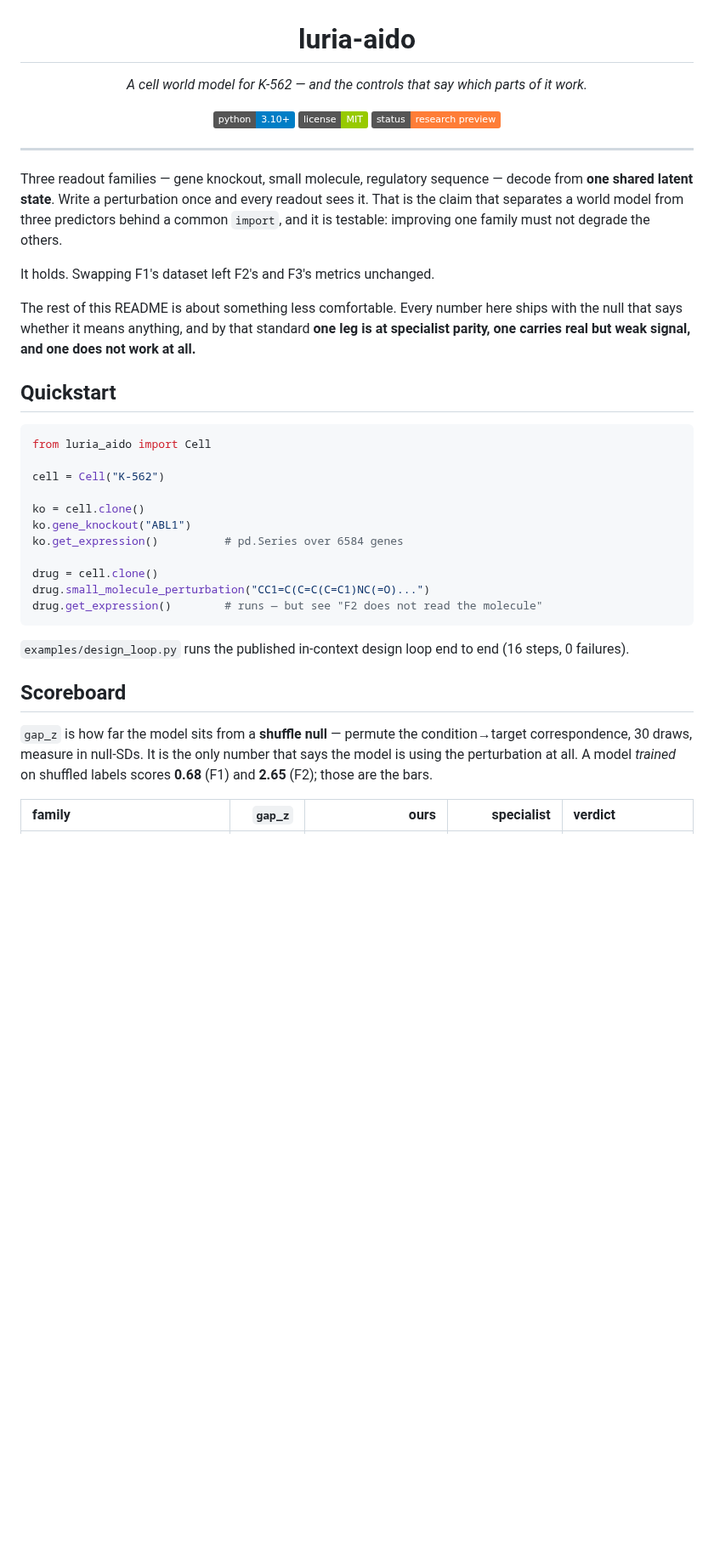
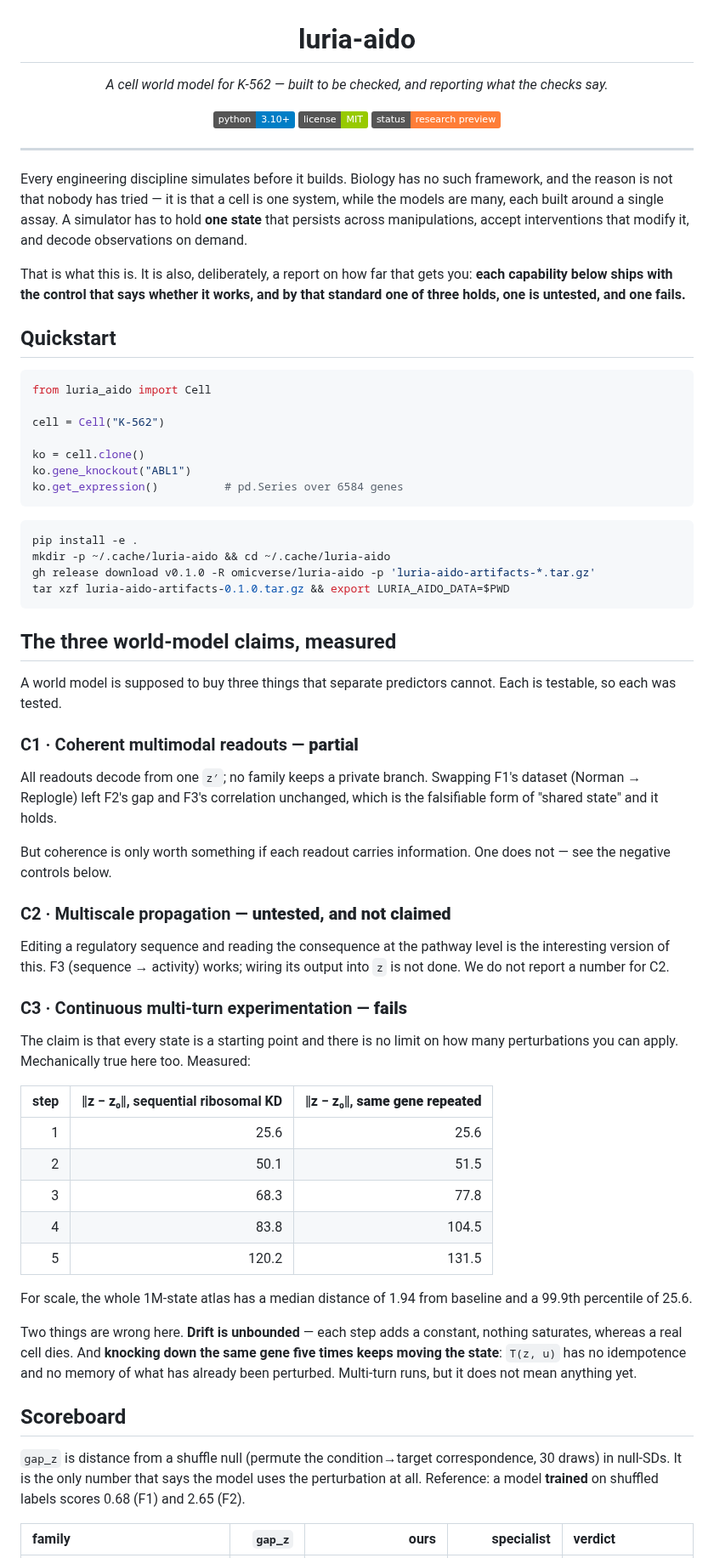
Before and after one commit to omicverse/luria-aido, a Markdown page: README.md, the part around one of its changes. Shown at 85% size. Drawn GitHub-style; badges without logos; blank space fills up the shorter version.

````diff
--- a/README.md
+++ b/README.md
@@ -1,8 +1,6 @@
 <h1 align="center">luria-aido</h1>
 
-<p align="center">
-  <em>A cell world model for K-562 — and the controls that say which parts of it work.</em>
-</p>
+<p align="center"><em>A cell world model for K-562 — built to be checked, and reporting what the checks say.</em></p>
 
 <p align="center">
   <img alt="python" src="https://img.shields.io/badge/python-3.10%2B-blue">
@@ -12,18 +10,15 @@
 
 ---
 
-Three readout families — gene knockout, small molecule, regulatory sequence —
-decode from **one shared latent state**. Write a perturbation once and every
-readout sees it. That is the claim that separates a world model from three
-predictors behind a common `import`, and it is testable: improving one family
-must not degrade the others.
+Every engineering discipline simulates before it builds. Biology has no such
+framework, and the reason is not that nobody has tried — it is that a cell is
+one system, while the models are many, each built around a single assay. A
+simulator has to hold **one state** that persists across manipulations, accept
+interventions that modify it, and decode observations on demand.
 
-It holds. Swapping F1's dataset left F2's and F3's metrics unchanged.
-
-The rest of this README is about something less comfortable. Every number here
-ships with the null that says whether it means anything, and by that standard
-**one leg is at specialist parity, one carries real but weak signal, and one
-does not work at all.**
+That is what this is. It is also, deliberately, a report on how far that gets
+you: **each capability below ships with the control that says whether it works,
+and by that standard one of three holds, one is untested, and one fails.**
 
 ## Quickstart
 
@@ -35,21 +30,63 @@ cell = Cell("K-562")
 ko = cell.clone()
 ko.gene_knockout("ABL1")
 ko.get_expression()          # pd.Series over 6584 genes
-
-drug = cell.clone()
-drug.small_molecule_perturbation("CC1=C(C=C(C=C1)NC(=O)...")
-drug.get_expression()        # runs — but see "F2 does not read the molecule"
 ```
 
-`examples/design_loop.py` runs the published in-context design loop end to end
-(16 steps, 0 failures).
+```bash
+pip install -e .
+mkdir -p ~/.cache/luria-aido && cd ~/.cache/luria-aido
+gh release download v0.1.0 -R omicverse/luria-aido -p 'luria-aido-artifacts-*.tar.gz'
+tar xzf luria-aido-artifacts-0.1.0.tar.gz && export LURIA_AIDO_DATA=$PWD
+```
+
+## The three world-model claims, measured
+
+A world model is supposed to buy three things that separate predictors cannot.
+Each is testable, so each was tested.
+
+### C1 · Coherent multimodal readouts — **partial**
+
+All readouts decode from one `z′`; no family keeps a private branch. Swapping
+F1's dataset (Norman → Replogle) left F2's gap and F3's correlation unchanged,
+which is the falsifiable form of "shared state" and it holds.
+
+But coherence is only worth something if each readout carries information. One
+does not — see the negative controls below.
+
+### C2 · Multiscale propagation — **untested, and not claimed**
+
+Editing a regulatory sequence and reading the consequence at the pathway level
+is the interesting version of this. F3 (sequence → activity) works; wiring its
+output into `z` is not done. We do not report a number for C2.
+
+### C3 · Continuous multi-turn experimentation — **fails**
+
+The claim is that every state is a starting point and there is no limit on how
+many perturbations you can apply. Mechanically true here too. Measured:
+
+| step | ‖z − z₀‖, sequential ribosomal KD | ‖z − z₀‖, **same gene repeated** |
+|--:|--:|--:|
+| 1 | 25.6 | 25.6 |
+| 2 | 50.1 | 51.5 |
+| 3 | 68.3 | 77.8 |
+| 4 | 83.8 | 104.5 |
+| 5 | 120.2 | 131.5 |
+
+For scale, the whole 1M-state atlas has a median distance of 1.94 from baseline
+and a 99.9th percentile of 25.6.
+
+Two things are wrong here. **Drift is unbounded** — each step adds a constant,
+nothing saturates, whereas a real cell dies. And **knocking down the same gene
+five times keeps moving the state**: `T(z, u)` has no idempotence and no memory
+of what has already been perturbed. Multi-turn runs, but it does not mean
+anything yet.
 
 ## Scoreboard
 
-`gap_z` is how far the model sits from a **shuffle null** — permute the
-condition→target correspondence, 30 draws, measure in null-SDs. It is the only
-number that says the model is using the perturbation at all. A model *trained*
-on shuffled labels scores **0.68** (F1) and **2.65** (F2); those are the bars.
+`gap_z` is distance from a shuffle null (permute the condition→target
+correspondence, 30 draws) in null-SDs. It is the only number that says the
+model uses the perturbation at all. Reference: a model **trained** on shuffled
+labels scores 0.68 (F1) and 2.65 (F2).
 
 | family | `gap_z` | ours | specialist | verdict |
 |:--|--:|--:|--:|:--|
````
Also changed, not shown: other parts of README.md (+99 -95 lines), docs/img/atlas_umap_vs_pca.png (added).
